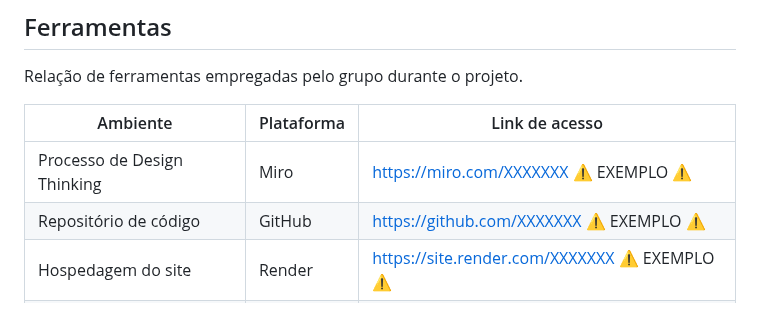
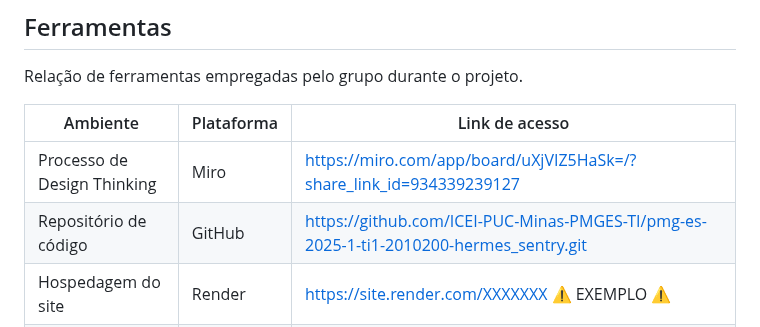
Before and after one commit to Joao-Prado0/CarnaLivre-Hospedagem, a Markdown page: docs/README.md, the part around the change. GitHub-like rendering.

Commit message:
Update README.md
Ferramentas alteradas

```diff
--- a/docs/README.md
+++ b/docs/README.md
@@ -222,8 +222,8 @@ Relação de ferramentas empregadas pelo grupo durante o projeto.
 
 | Ambiente                    | Plataforma | Link de acesso                                     |
 | --------------------------- | ---------- | -------------------------------------------------- |
-| Processo de Design Thinking | Miro       | https://miro.com/XXXXXXX ⚠️ EXEMPLO ⚠️        |
-| Repositório de código     | GitHub     | https://github.com/XXXXXXX ⚠️ EXEMPLO ⚠️      |
+| Processo de Design Thinking | Miro       |  https://miro.com/app/board/uXjVIZ5HaSk=/?share_link_id=934339239127 |
+| Repositório de código     | GitHub     | https://github.com/ICEI-PUC-Minas-PMGES-TI/pmg-es-2025-1-ti1-2010200-hermes_sentry.git |
 | Hospedagem do site          | Render     | https://site.render.com/XXXXXXX ⚠️ EXEMPLO ⚠️ |
 | Protótipo Interativo       | MarvelApp  | https://marvelapp.com/XXXXXXX ⚠️ EXEMPLO ⚠️   |
 |                             |            |                                                    |
```
